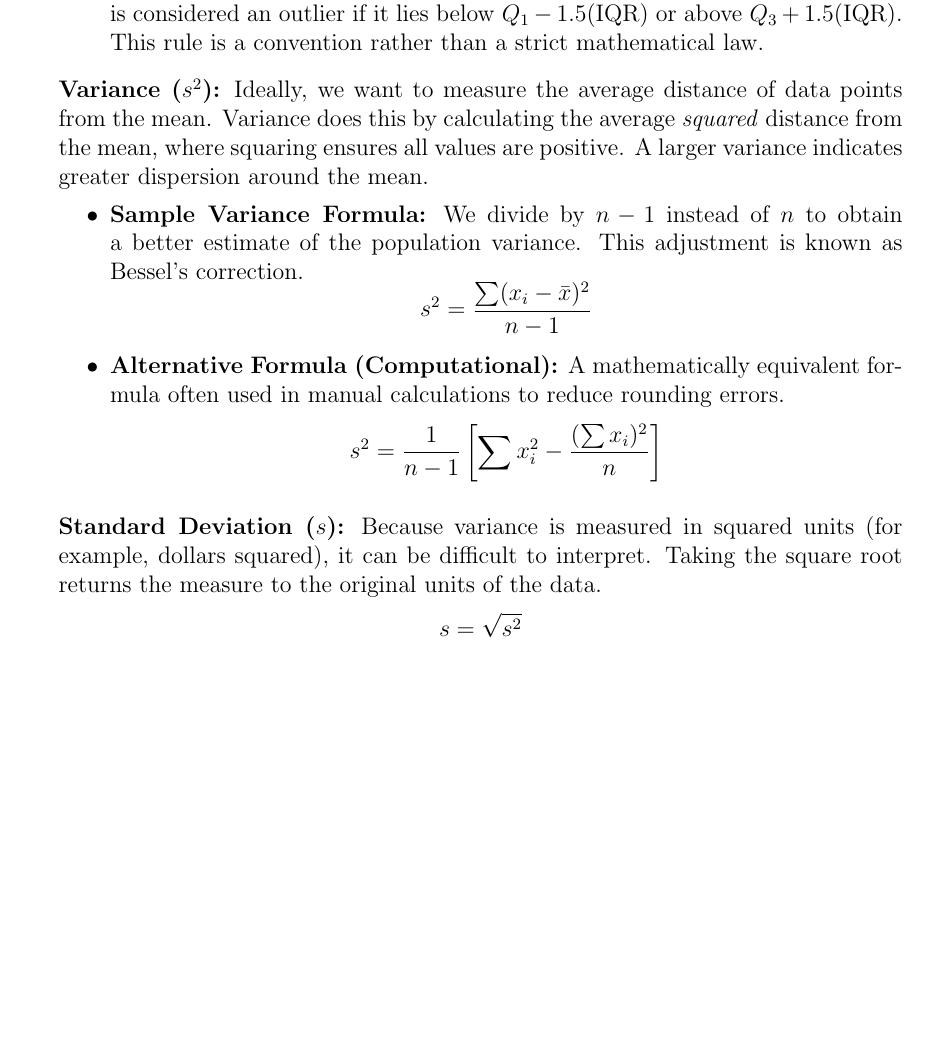
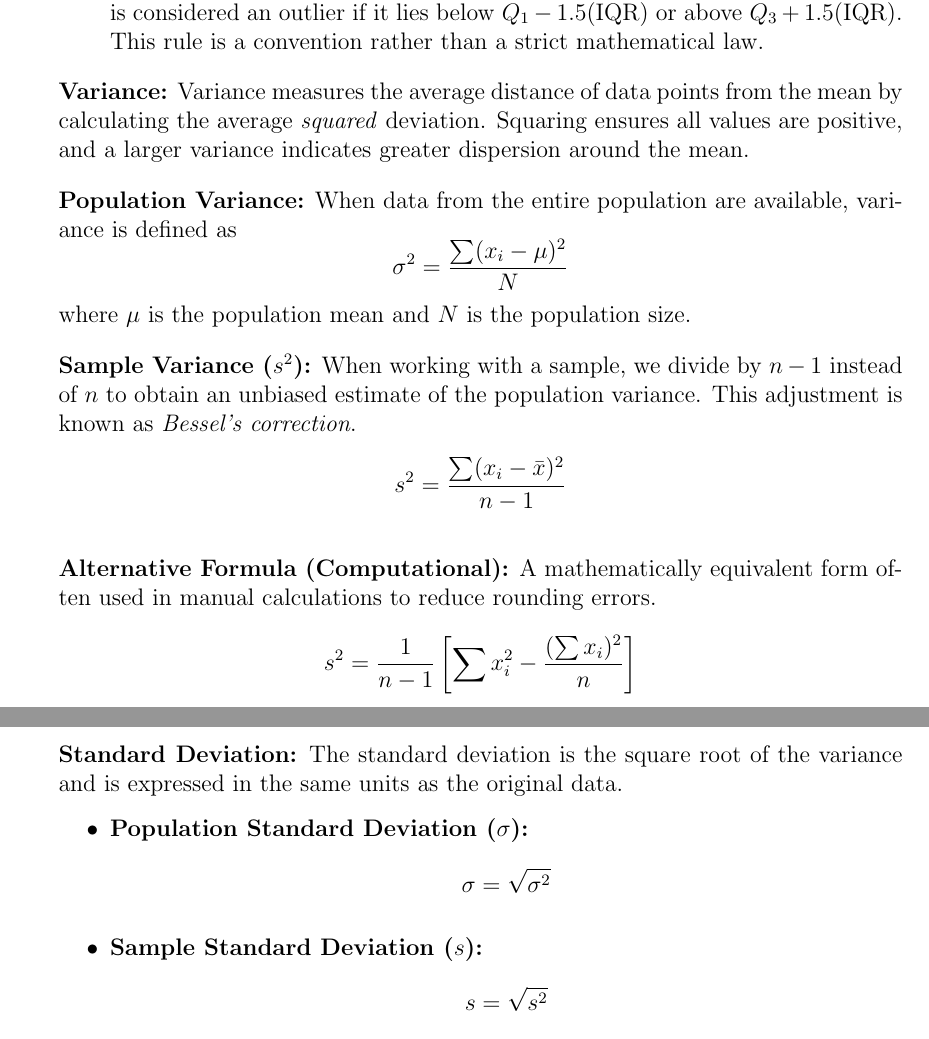
Before and after one commit to timothyckl/inf1004-stats-linalg, a LaTeX document (tex/notes/lecture-01.tex): part of page 7 of 7 before the commit and two parts of pages 7 and 8 of 8 after it, the two joined at a grey line, cut so that both start at the same text, the shorter picture padded with empty space. Compiled offline with pdfLaTeX.

Commit message:
docs: update variance and standard deviation sections

```diff
--- a/tex/notes/lecture-01.tex
+++ b/tex/notes/lecture-01.tex
@@ -403,23 +403,48 @@
 
 	      \medskip
 
-	      \textbf{Variance ($s^2$):}
-	      Ideally, we want to measure the average distance of data points from the mean. Variance does this by calculating the average \emph{squared} distance from the mean, where squaring ensures all values are positive. A larger variance indicates greater dispersion around the mean.
-	      \begin{itemize}
-		      \item \textbf{Sample Variance Formula:} We divide by $n-1$ instead of $n$ to obtain a better estimate of the population variance. This adjustment is known as Bessel's correction.
+	      \textbf{Variance:}
+	      Variance measures the average distance of data points from the mean by calculating the average \emph{squared} deviation. Squaring ensures all values are positive, and a larger variance indicates greater dispersion around the mean.
+
+	      \medskip
+
+	      \textbf{Population Variance:}
+	      When data from the entire population are available, variance is defined as
+	      \[
+		      \sigma^2 = \frac{\sum (x_i - \mu)^2}{N}
+	      \]
+	      where $\mu$ is the population mean and $N$ is the population size.
+
+	      \medskip
+
+	      \textbf{Sample Variance ($s^2$):}
+	      When working with a sample, we divide by $n-1$ instead of $n$ to obtain an unbiased estimate of the population variance. This adjustment is known as \emph{Bessel's correction}.
 	      \[
 		      s^2 = \frac{\sum (x_i - \bar{x})^2}{n-1}
 	      \]
-		      \item \textbf{Alternative Formula (Computational):} A mathematically equivalent formula often used in manual calculations to reduce rounding errors.
+
+	      \medskip
+
+	      \textbf{Alternative Formula (Computational):}
+	      A mathematically equivalent form often used in manual calculations to reduce rounding errors.
 	      \[
 		      s^2 = \frac{1}{n-1} \left[ \sum x_i^2 - \frac{(\sum x_i)^2}{n} \right]
 	      \]
-	      \end{itemize}
 
 	      \medskip
 
-	      \textbf{Standard Deviation ($s$):}
-	      Because variance is measured in squared units (for example, dollars squared), it can be difficult to interpret. Taking the square root returns the measure to the original units of the data.
+	      %------------------------------------------------------------
+	      \newpage
+	      \textbf{Standard Deviation:}
+	      The standard deviation is the square root of the variance and is expressed in the same units as the original data.
+
+	      \begin{itemize}
+		      \item \textbf{Population Standard Deviation ($\sigma$):}
+		            \[
+			            \sigma = \sqrt{\sigma^2}
+		            \]
+
+		      \item \textbf{Sample Standard Deviation ($s$):}
 		            \[
 			            s = \sqrt{s^2}
 		            \]
```
Also changed, not shown: pdf/notes/lecture-01.pdf, tex/notes/lecture-01.tex (2 more changed lines). Lines whose indentation alone changed are shown as unchanged.
